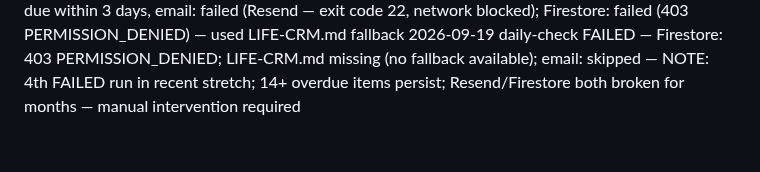
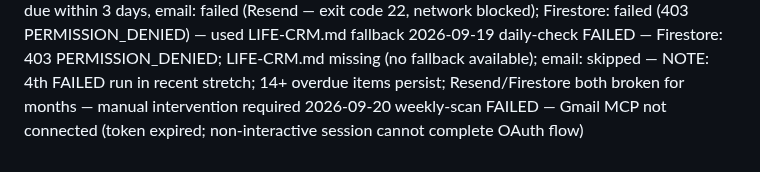
Before and after one commit to griffmak/life-crm, a Markdown page: memory/SCAN-LOG.md, the part around the change. Drawn GitHub-style.

Commit message:
feat(scan): weekly scan FAILED — Gmail MCP token expired (2026-09-20)
Co-Authored-By: Claude Sonnet 4.6 <noreply@anthropic.com>
Claude-Session: https://claude.ai/code/session_01TEzsu9QMXPjMvJwURekJBy

```diff
--- a/memory/SCAN-LOG.md
+++ b/memory/SCAN-LOG.md
@@ -143,3 +143,4 @@ One entry per agent run. Format: [date] [type] — [summary]
 2026-09-17 daily-check FAILED — Firestore: 403 PERMISSION_DENIED; LIFE-CRM.md missing (no fallback available); email: skipped — NOTE: 3rd consecutive FAILED run; prior state shows 14+ overdue items; both delivery channels broken for months
 2026-09-18 daily-check — 14 overdue, 0 due within 3 days, email: failed (Resend — exit code 22, network blocked); Firestore: failed (403 PERMISSION_DENIED) — used LIFE-CRM.md fallback
 2026-09-19 daily-check FAILED — Firestore: 403 PERMISSION_DENIED; LIFE-CRM.md missing (no fallback available); email: skipped — NOTE: 4th FAILED run in recent stretch; 14+ overdue items persist; Resend/Firestore both broken for months — manual intervention required
+2026-09-20 weekly-scan FAILED — Gmail MCP not connected (token expired; non-interactive session cannot complete OAuth flow)
```
